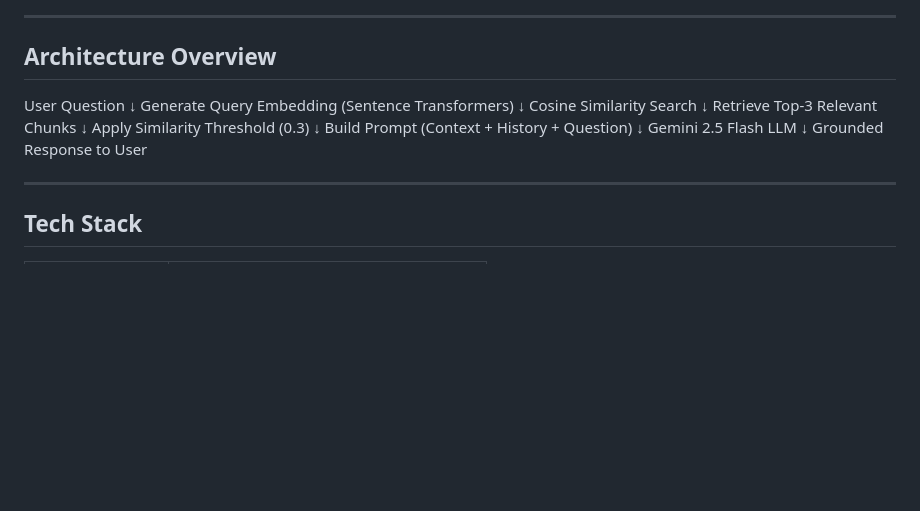
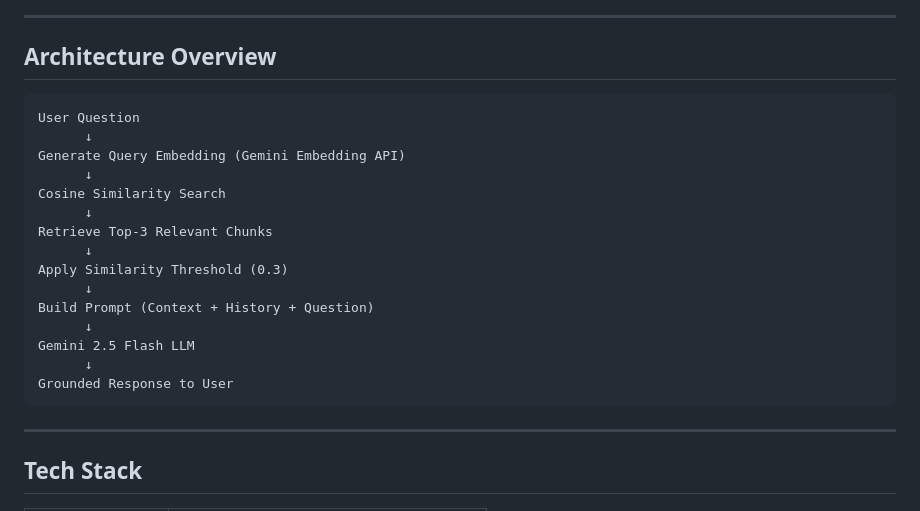
Before and after one commit to Praveen6-kms/genai-rag-assistant, a Markdown page: README.md, the part around the change. GitHub-like rendering; blank space fills up the shorter version.

Commit message:
Fix architecture diagram format

````diff
--- a/README.md
+++ b/README.md
@@ -12,22 +12,23 @@ A production-style AI Chat Assistant built with Retrieval-Augmented Generation (
 
 ## Architecture Overview
 
+```
 User Question
-↓
-Generate Query Embedding (Sentence Transformers)
-↓
+      ↓
+Generate Query Embedding (Gemini Embedding API)
+      ↓
 Cosine Similarity Search
-↓
+      ↓
 Retrieve Top-3 Relevant Chunks
-↓
+      ↓
 Apply Similarity Threshold (0.3)
-↓
+      ↓
 Build Prompt (Context + History + Question)
-↓
+      ↓
 Gemini 2.5 Flash LLM
-↓
+      ↓
 Grounded Response to User
-
+```
 ---
 
 ## Tech Stack
````
